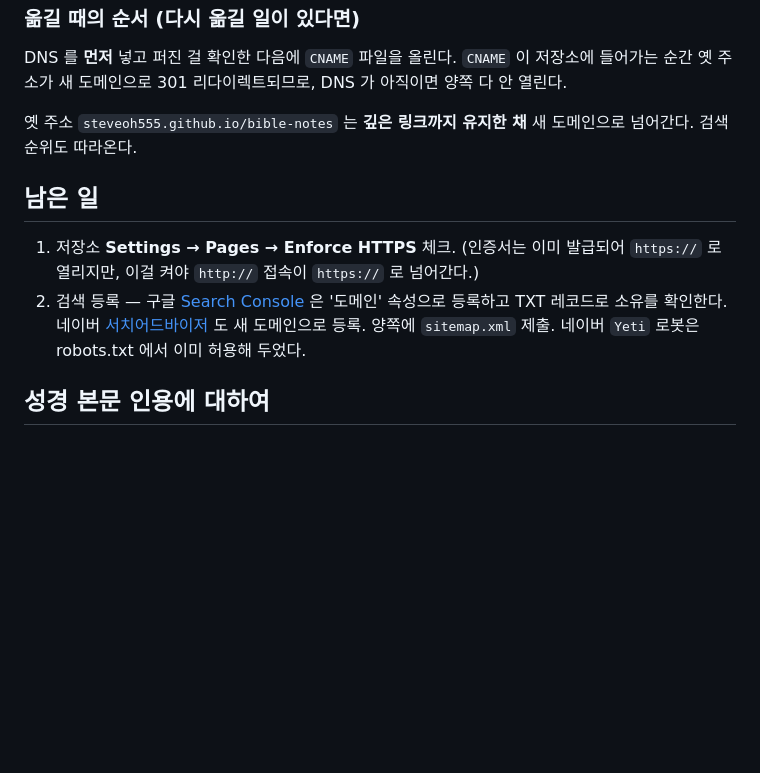
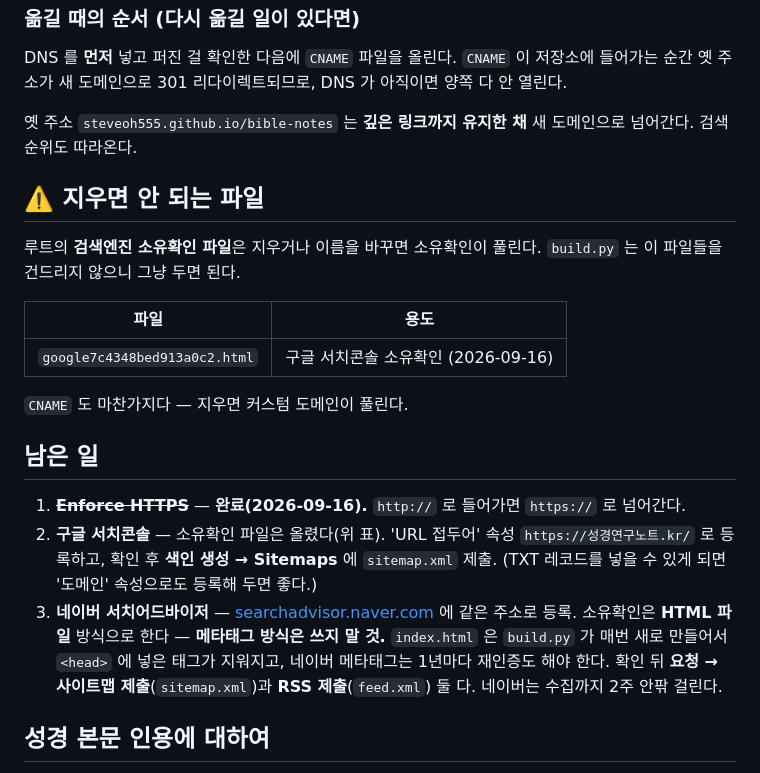
Before and after one commit to Steveoh555/bible-notes, a Markdown page: README.md, the part around the change. GitHub-like rendering; blank space fills up the shorter version.

Commit message:
README: 소유확인 파일 기록, 남은 일 정리

```diff
--- a/README.md
+++ b/README.md
@@ -103,14 +103,30 @@ DNS 가 아직이면 양쪽 다 안 열린다.
 옛 주소 `steveoh555.github.io/bible-notes` 는 **깊은 링크까지 유지한 채** 새 도메인으로
 넘어간다. 검색 순위도 따라온다.
 
+## ⚠️ 지우면 안 되는 파일
+
+루트의 **검색엔진 소유확인 파일**은 지우거나 이름을 바꾸면 소유확인이 풀린다.
+`build.py` 는 이 파일들을 건드리지 않으니 그냥 두면 된다.
+
+| 파일 | 용도 |
+|---|---|
+| `google7c4348bed913a0c2.html` | 구글 서치콘솔 소유확인 (2026-09-16) |
+
+`CNAME` 도 마찬가지다 — 지우면 커스텀 도메인이 풀린다.
+
 ## 남은 일
 
-1. 저장소 **Settings → Pages → Enforce HTTPS** 체크. (인증서는 이미 발급되어 `https://` 로
-   열리지만, 이걸 켜야 `http://` 접속이 `https://` 로 넘어간다.)
-2. 검색 등록 — 구글 [Search Console](https://search.google.com/search-console) 은
-   '도메인' 속성으로 등록하고 TXT 레코드로 소유를 확인한다. 네이버
-   [서치어드바이저](https://searchadvisor.naver.com) 도 새 도메인으로 등록.
-   양쪽에 `sitemap.xml` 제출. 네이버 `Yeti` 로봇은 robots.txt 에서 이미 허용해 두었다.
+1. ~~**Enforce HTTPS**~~ — **완료(2026-09-16).** `http://` 로 들어가면 `https://` 로 넘어간다.
+2. **구글 서치콘솔** — 소유확인 파일은 올렸다(위 표). 'URL 접두어' 속성
+   `https://성경연구노트.kr/` 로 등록하고, 확인 후 **색인 생성 → Sitemaps** 에
+   `sitemap.xml` 제출.
+   (TXT 레코드를 넣을 수 있게 되면 '도메인' 속성으로도 등록해 두면 좋다.)
+3. **네이버 서치어드바이저** — [searchadvisor.naver.com](https://searchadvisor.naver.com)
+   에 같은 주소로 등록. 소유확인은 **HTML 파일** 방식으로 한다 —
+   **메타태그 방식은 쓰지 말 것.** `index.html` 은 `build.py` 가 매번 새로 만들어서
+   `<head>` 에 넣은 태그가 지워지고, 네이버 메타태그는 1년마다 재인증도 해야 한다.
+   확인 뒤 **요청 → 사이트맵 제출**(`sitemap.xml`)과 **RSS 제출**(`feed.xml`) 둘 다.
+   네이버는 수집까지 2주 안팎 걸린다.
 
 ## 성경 본문 인용에 대하여
 
```
